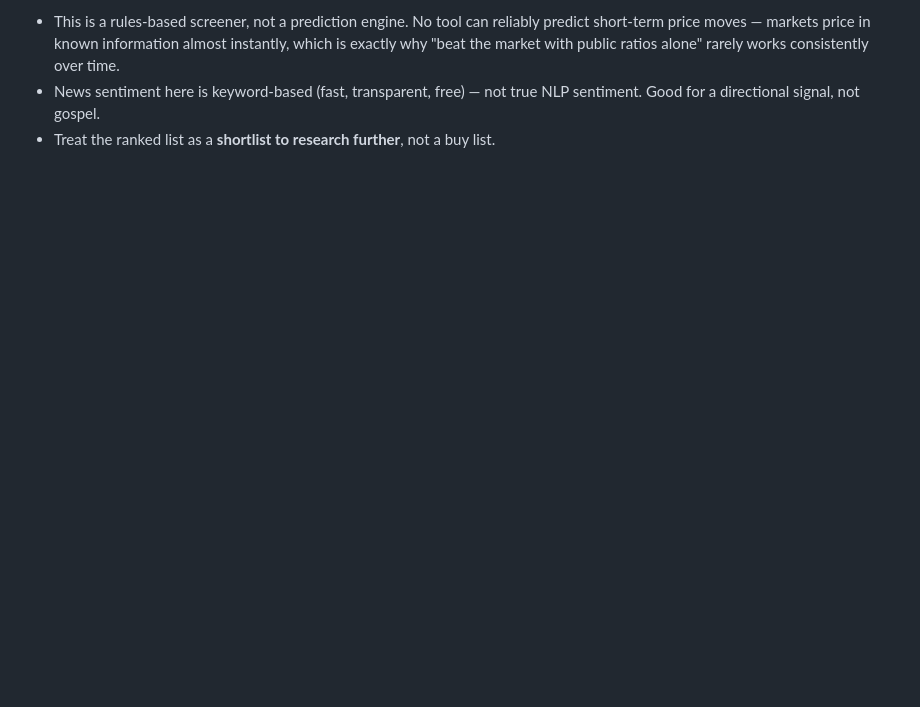
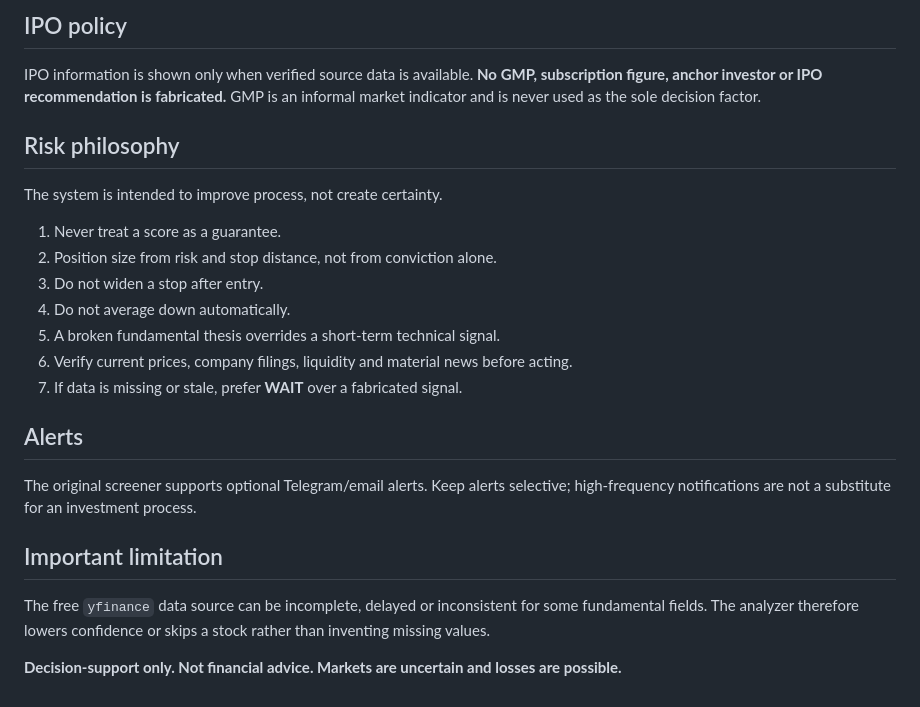
Before and after one commit to dswz1710/screener, a Markdown page: README.md, the part around one of its changes. GitHub-like rendering; blank space fills up the shorter version.

```diff
--- a/README.md
+++ b/README.md
@@ -63,7 +52,22 @@ sensitivity. Higher threshold = fewer, higher-conviction alerts.
 
-- This is a rules-based screener, not a prediction engine. No tool can reliably predict short-term
-  price moves — markets price in known information almost instantly, which is exactly why "beat the
-  market with public ratios alone" rarely works consistently over time.
-- News sentiment here is keyword-based (fast, transparent, free) — not true NLP sentiment. Good for
-  a directional signal, not gospel.
-- Treat the ranked list as a **shortlist to research further**, not a buy list.
+## IPO policy
+IPO information is shown only when verified source data is available. **No GMP, subscription figure, anchor investor or IPO recommendation is fabricated.** GMP is an informal market indicator and is never used as the sole decision factor.
+
+## Risk philosophy
+The system is intended to improve process, not create certainty.
+
+1. Never treat a score as a guarantee.
+2. Position size from risk and stop distance, not from conviction alone.
+3. Do not widen a stop after entry.
+4. Do not average down automatically.
+5. A broken fundamental thesis overrides a short-term technical signal.
+6. Verify current prices, company filings, liquidity and material news before acting.
+7. If data is missing or stale, prefer **WAIT** over a fabricated signal.
+
+## Alerts
+The original screener supports optional Telegram/email alerts. Keep alerts selective; high-frequency notifications are not a substitute for an investment process.
+
+## Important limitation
+The free `yfinance` data source can be incomplete, delayed or inconsistent for some fundamental fields. The analyzer therefore lowers confidence or skips a stock rather than inventing missing values.
+
+**Decision-support only. Not financial advice. Markets are uncertain and losses are possible.**
```
Also changed, not shown: other parts of README.md (+39 -50 lines).
